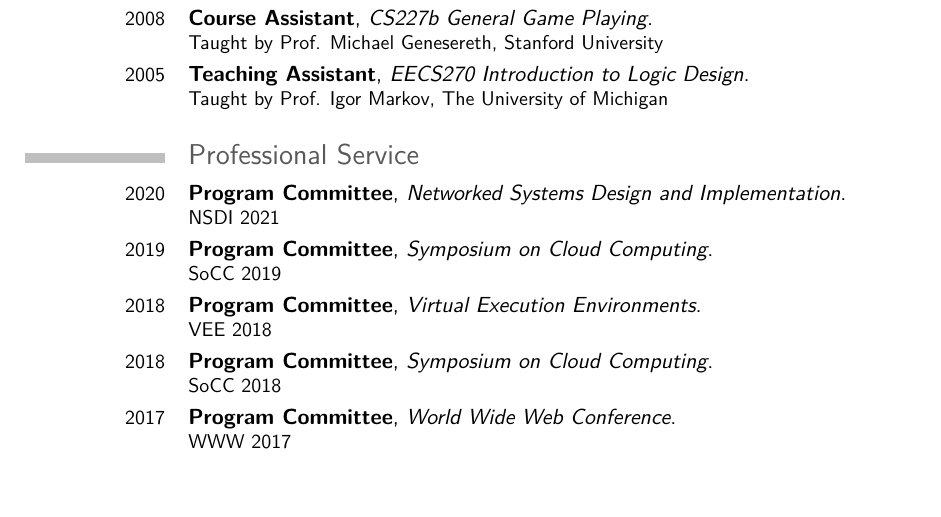
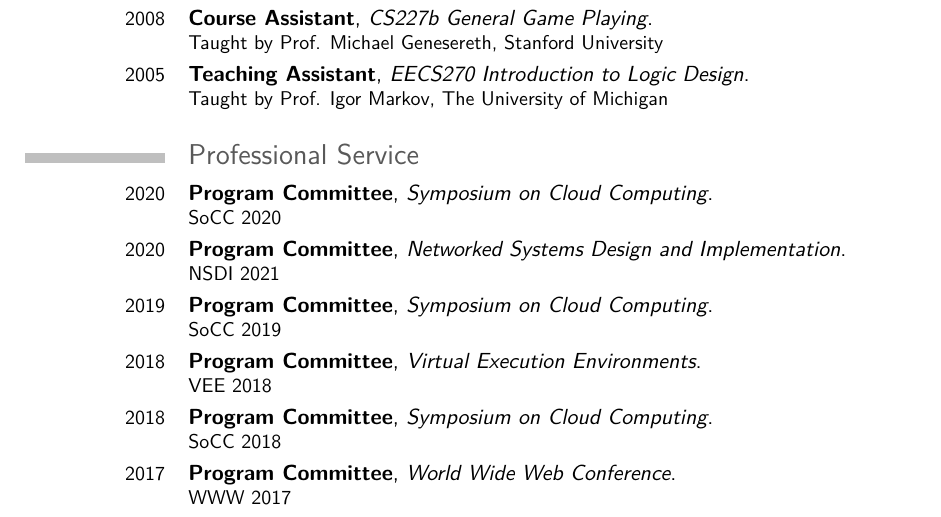
Before and after one commit to eschkufz/cv, a LaTeX CV (cv.tex): part of page 2 of 4, cut so that both start at the same text, the shorter picture padded with empty space. Compiled offline with pdfLaTeX.

Commit message:
Added socc2020
Signed-off-by: eric schkufza <eric.schkufza@gmail.com>

```diff
--- a/cv.tex
+++ b/cv.tex
@@ -67,6 +67,7 @@
 \cventry{2005}{Teaching Assistant}{EECS270 Introduction to Logic Design}{}{}{Taught by Prof. Igor Markov, The University of Michigan}
 
 \section{Professional Service}
+\cventry{2020}{Program Committee}{Symposium on Cloud Computing}{}{}{SoCC 2020}
 \cventry{2020}{Program Committee}{Networked Systems Design and Implementation}{}{}{NSDI 2021}
 \cventry{2019}{Program Committee}{Symposium on Cloud Computing}{}{}{SoCC 2019}
 \cventry{2018}{Program Committee}{Virtual Execution Environments}{}{}{VEE 2018}
```
